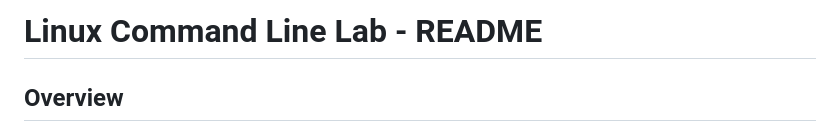
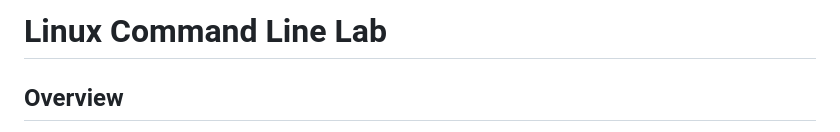
Before and after one commit to l-teefah/AWS-Cloud-Projects, a Markdown page: Linux_Command_Line_README.md, the part around the change. GitHub-like rendering.

```diff
--- a/Linux_Command_Line_README.md
+++ b/Linux_Command_Line_README.md
@@ -1,4 +1,4 @@
-# Linux Command Line Lab - README
+# **Linux Command Line Lab**
 
 ## Overview
 This guide outlines the steps to connect to a Linux server via SSH, run system and session commands, work with commands like `tee`, `sort`, `cut`, and `sed`, edit files using Vim and nano, and optimize workflows using pipes and bash history.
```
